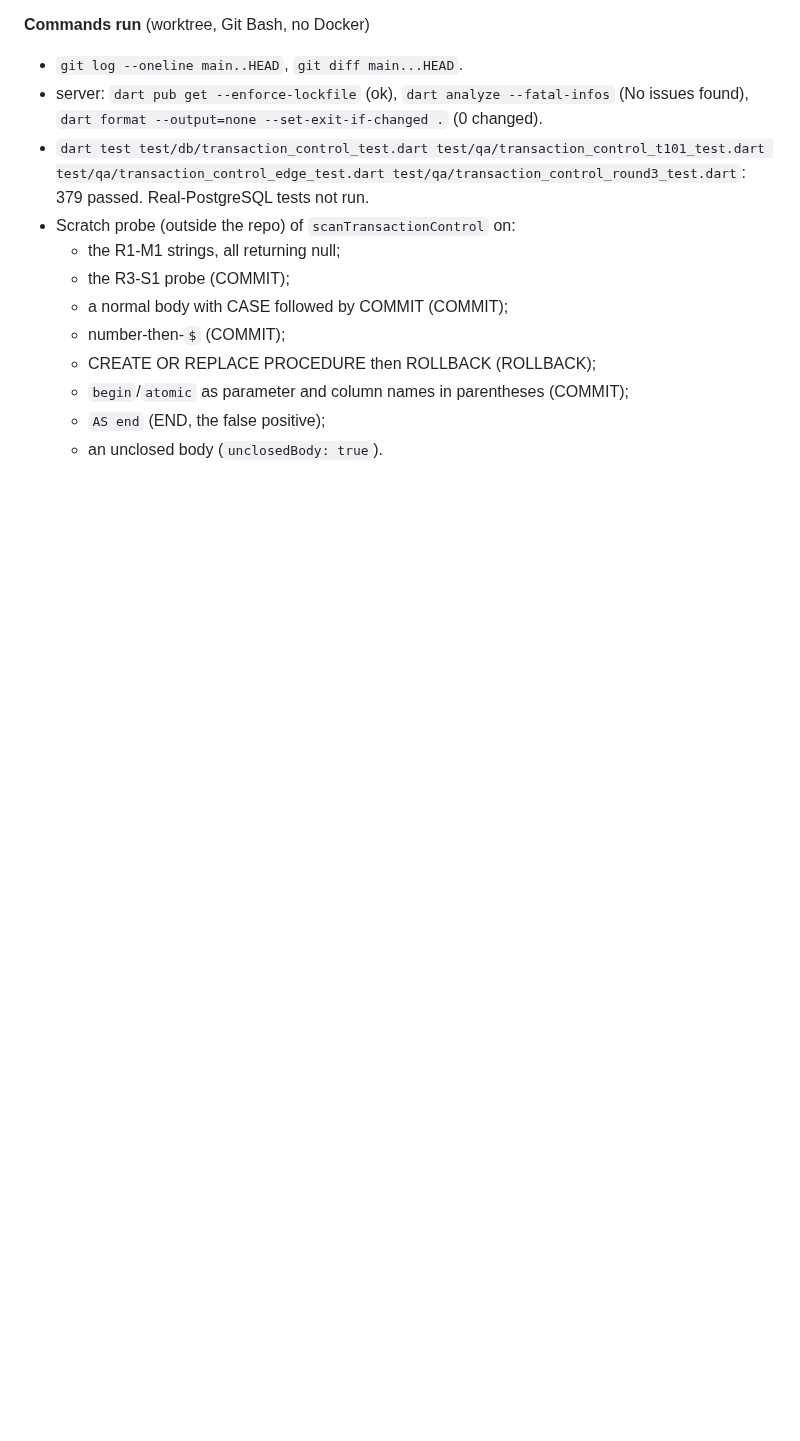
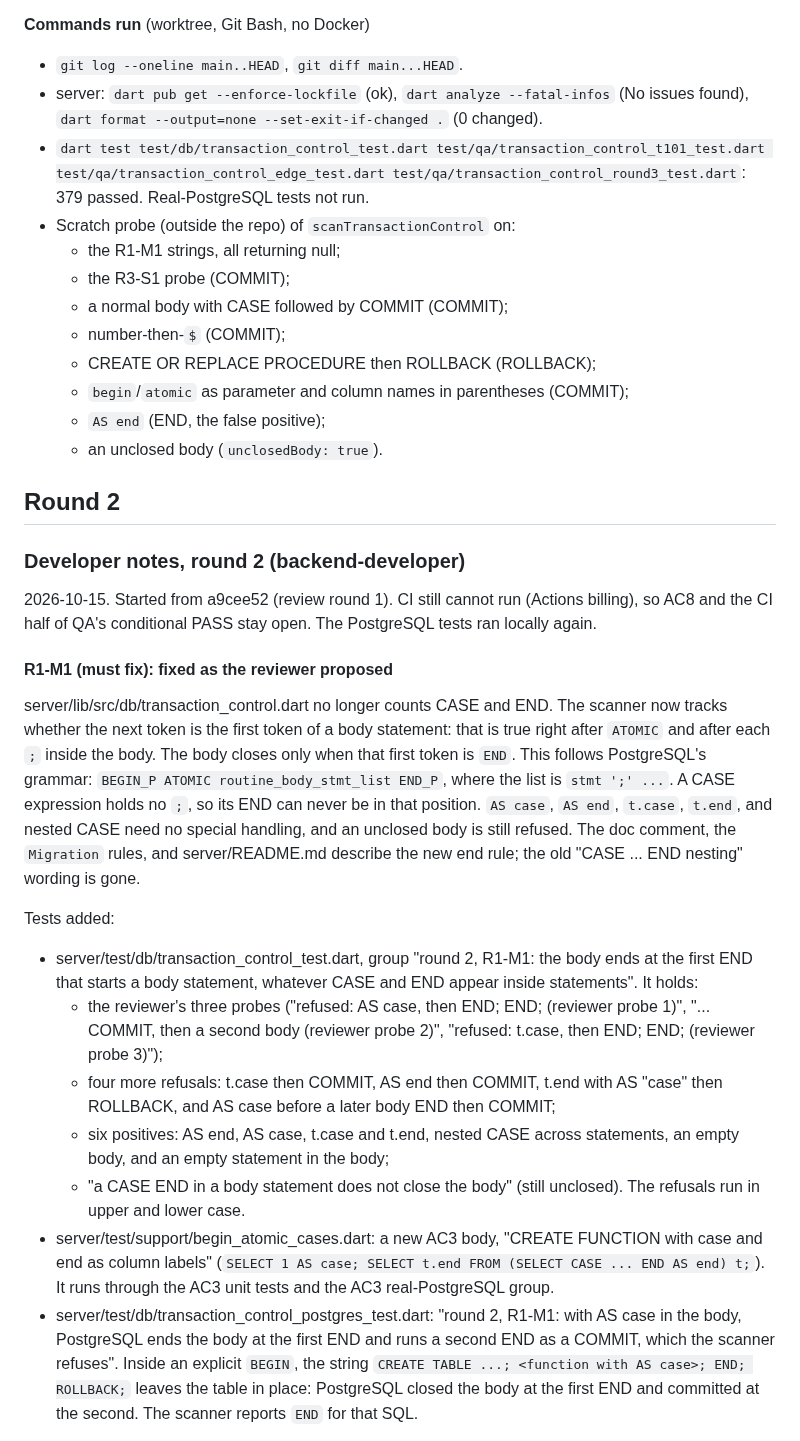
Before and after one commit to bartbasi/boardgame, a Markdown page: docs/handoffs/T-101.md, the part around one of its changes. Drawn GitHub-style; blank space fills up the shorter version.

```diff
--- a/docs/handoffs/T-101.md
+++ b/docs/handoffs/T-101.md
@@ -187,3 +187,23 @@ None.
   - `AS end` (END, the false positive);
   - an unclosed body (`unclosedBody: true`).
 
+## Round 2
+
+### Developer notes, round 2 (backend-developer)
+
+2026-10-15. Started from a9cee52 (review round 1). CI still cannot run (Actions billing), so AC8 and the CI half of QA's conditional PASS stay open. The PostgreSQL tests ran locally again.
+
+#### R1-M1 (must fix): fixed as the reviewer proposed
+
+server/lib/src/db/transaction_control.dart no longer counts CASE and END. The scanner now tracks whether the next token is the first token of a body statement: that is true right after `ATOMIC` and after each `;` inside the body. The body closes only when that first token is `END`. This follows PostgreSQL's grammar: `BEGIN_P ATOMIC routine_body_stmt_list END_P`, where the list is `stmt ';' ...`. A CASE expression holds no `;`, so its END can never be in that position. `AS case`, `AS end`, `t.case`, `t.end`, and nested CASE need no special handling, and an unclosed body is still refused. The doc comment, the `Migration` rules, and server/README.md describe the new end rule; the old "CASE ... END nesting" wording is gone.
+
+Tests added:
+- server/test/db/transaction_control_test.dart, group "round 2, R1-M1: the body ends at the first END that starts a body statement, whatever CASE and END appear inside statements". It holds:
+  - the reviewer's three probes ("refused: AS case, then END; END; (reviewer probe 1)", "... COMMIT, then a second body (reviewer probe 2)", "refused: t.case, then END; END; (reviewer probe 3)");
+  - four more refusals: t.case then COMMIT, AS end then COMMIT, t.end with AS "case" then ROLLBACK, and AS case before a later body END then COMMIT;
+  - six positives: AS end, AS case, t.case and t.end, nested CASE across statements, an empty body, and an empty statement in the body;
+  - "a CASE END in a body statement does not close the body" (still unclosed).
+  The refusals run in upper and lower case.
+- server/test/support/begin_atomic_cases.dart: a new AC3 body, "CREATE FUNCTION with case and end as column labels" (`SELECT 1 AS case; SELECT t.end FROM (SELECT CASE ... END AS end) t;`). It runs through the AC3 unit tests and the AC3 real-PostgreSQL group.
+- server/test/db/transaction_control_postgres_test.dart: "round 2, R1-M1: with AS case in the body, PostgreSQL ends the body at the first END and runs a second END as a COMMIT, which the scanner refuses". Inside an explicit `BEGIN`, the string `CREATE TABLE ...; <function with AS case>; END; ROLLBACK;` leaves the table in place: PostgreSQL closed the body at the first END and committed at the second. The scanner reports `END` for that SQL.
+
```
Also changed, not shown: other parts of docs/handoffs/T-101.md (+27 -0 lines).
